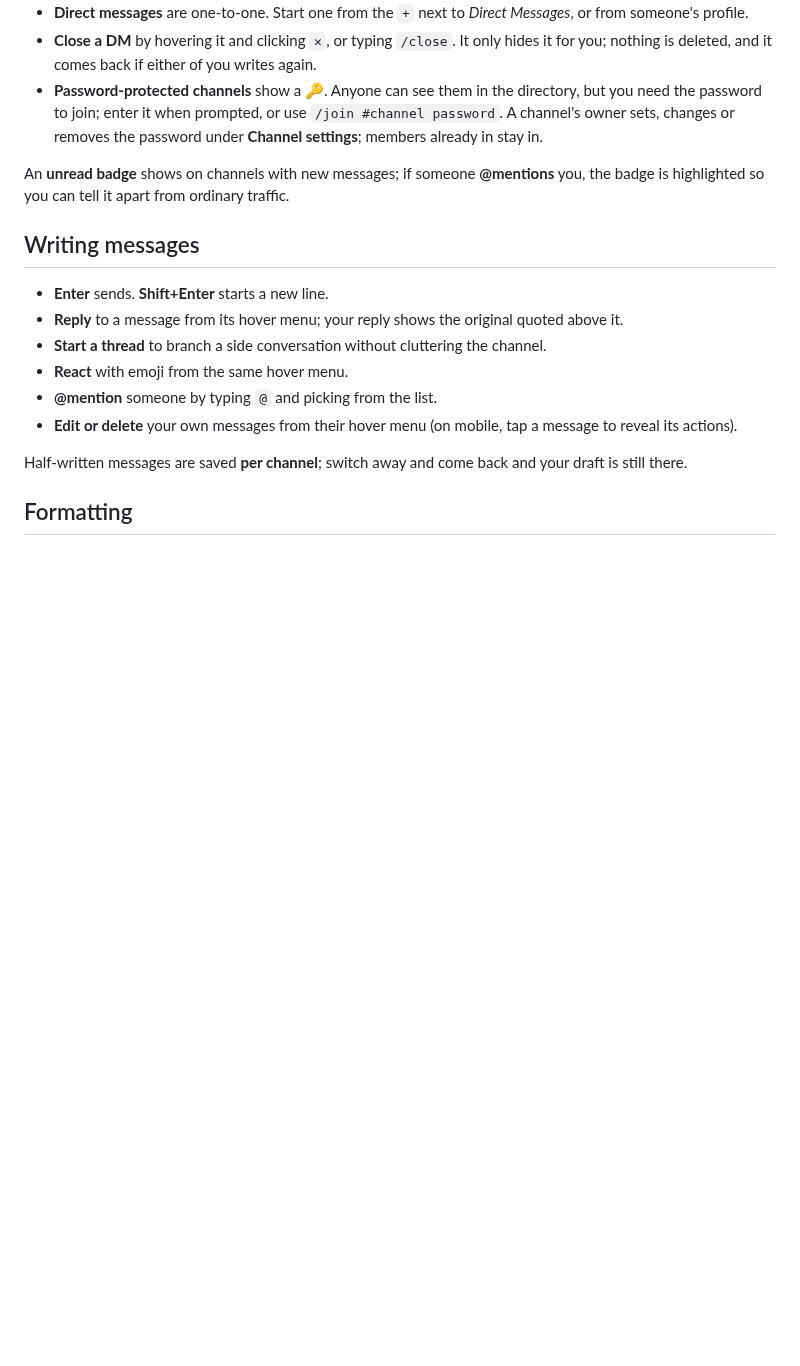
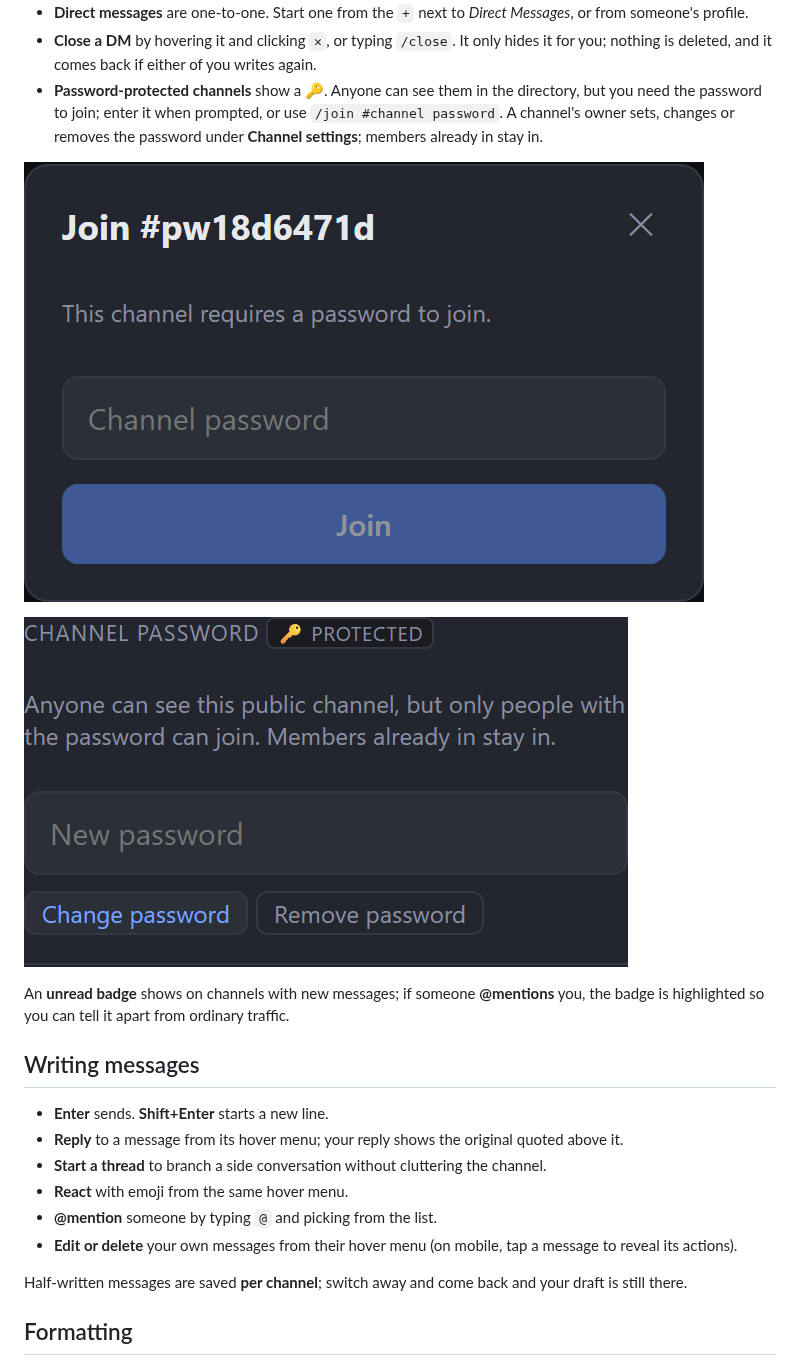
Before and after one commit to magikh0e/open-relay, a Markdown page: docs/USER_GUIDE.md, the part around the change. Rendered like a GitHub page; pictures changed too: docs/screenshots/05-channel-password.png (added), docs/screenshots/06-join-password.png (added); blank space fills up the shorter version.

Commit message:
docs: add password-channel screenshots to the user guide

```diff
--- a/docs/USER_GUIDE.md
+++ b/docs/USER_GUIDE.md
@@ -45,6 +45,10 @@ posted; you can react to those but not reply.
   directory, but you need the password to join; enter it when prompted, or use
   `/join #channel password`. A channel's owner sets, changes or removes the
   password under **Channel settings**; members already in stay in.
+
+![Joining a password-protected channel](screenshots/06-join-password.png)
+
+![Setting a channel password in Channel settings](screenshots/05-channel-password.png)
 
 An **unread badge** shows on channels with new messages; if someone
 **@mentions** you, the badge is highlighted so you can tell it apart from
```
Also changed, not shown: 3 other files.
